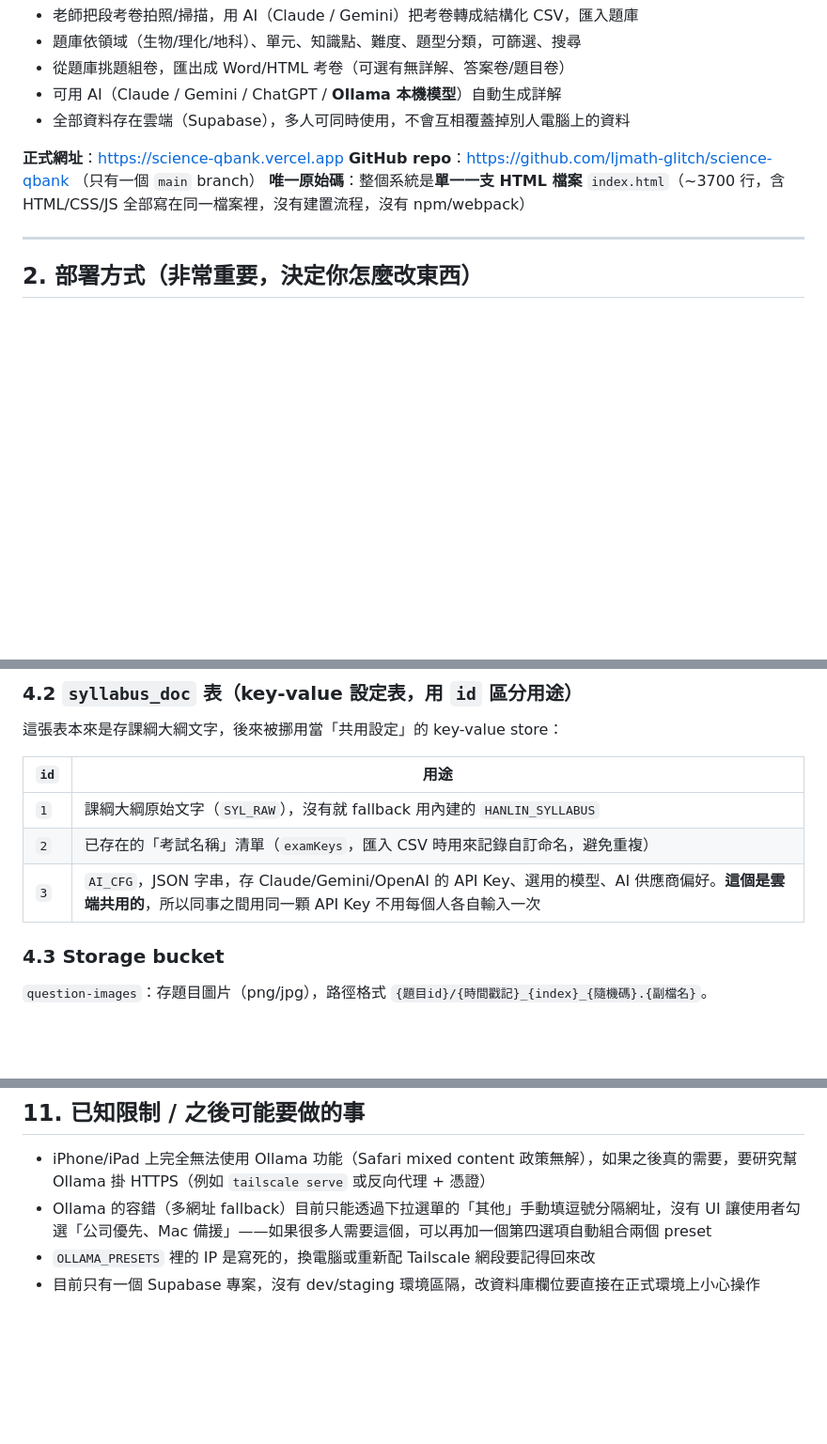
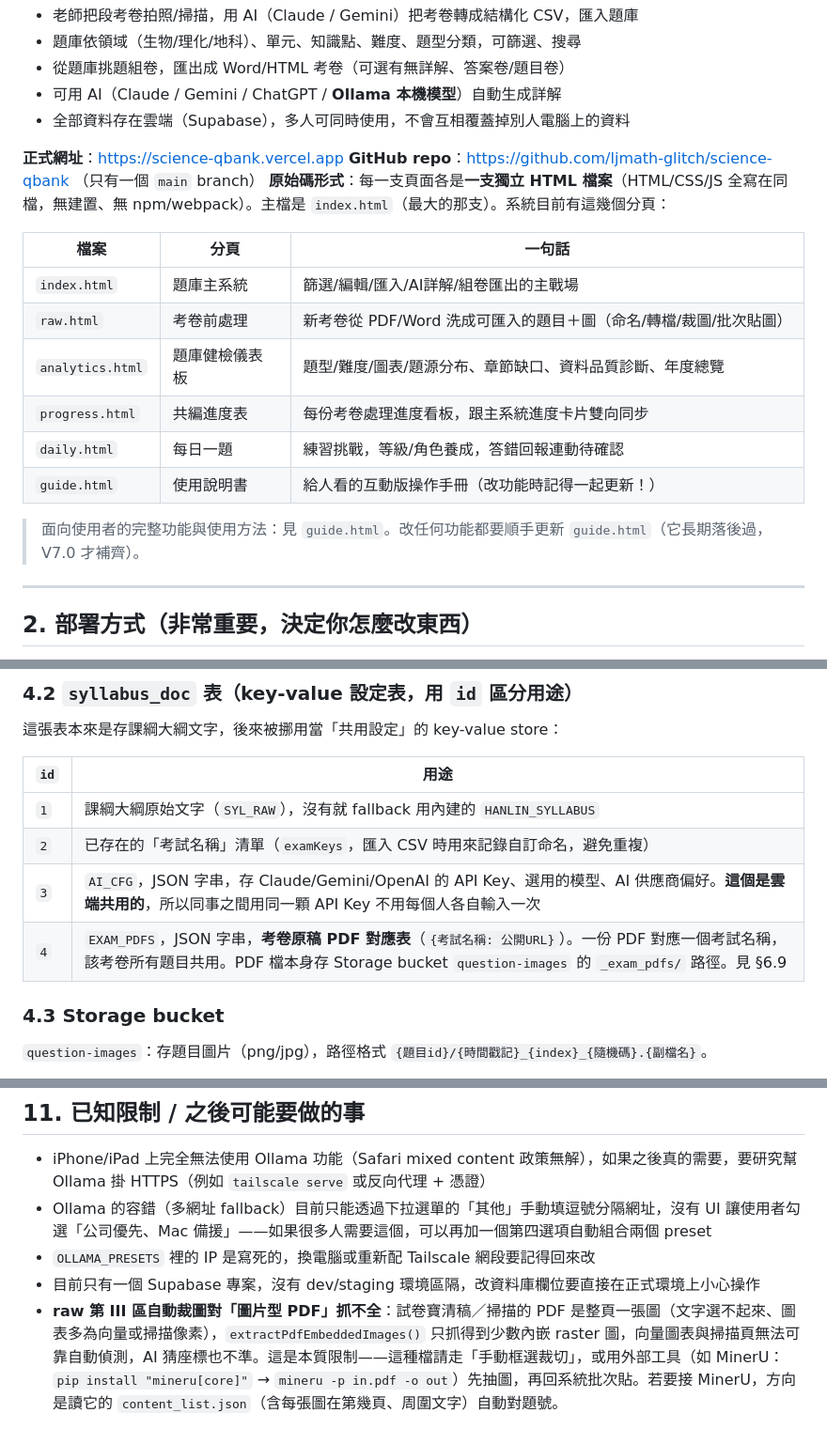
Before and after one commit to ljmath-glitch/science-qbank, a Markdown page: CLAUDE.md, 3 parts joined by grey strips. Shown at 94% size. Drawn GitHub-style; blank space fills up the shorter version.

```diff
--- a/CLAUDE.md
+++ b/CLAUDE.md
@@ -16,7 +16,18 @@
 
 **正式網址**：https://science-qbank.vercel.app
 **GitHub repo**：https://github.com/ljmath-glitch/science-qbank （只有一個 `main` branch）
-**唯一原始碼**：整個系統是**單一一支 HTML 檔案** `index.html`（~3700 行，含 HTML/CSS/JS 全部寫在同一檔案裡，沒有建置流程，沒有 npm/webpack）
+**原始碼形式**：每一支頁面各是**一支獨立 HTML 檔案**（HTML/CSS/JS 全寫在同檔，無建置、無 npm/webpack）。主檔是 `index.html`（最大的那支）。系統目前有這幾個分頁：
+
+| 檔案 | 分頁 | 一句話 |
+|---|---|---|
+| `index.html` | 題庫主系統 | 篩選/編輯/匯入/AI詳解/組卷匯出的主戰場 |
+| `raw.html` | 考卷前處理 | 新考卷從 PDF/Word 洗成可匯入的題目＋圖（命名/轉檔/裁圖/批次貼圖） |
+| `analytics.html` | 題庫健檢儀表板 | 題型/難度/圖表/題源分布、章節缺口、資料品質診斷、年度總覽 |
+| `progress.html` | 共編進度表 | 每份考卷處理進度看板，跟主系統進度卡片雙向同步 |
+| `daily.html` | 每日一題 | 練習挑戰，等級/角色養成，答錯回報連動待確認 |
+| `guide.html` | 使用說明書 | 給人看的互動版操作手冊（改功能時記得一起更新！） |
+
+> 面向使用者的完整功能與使用方法：見 `guide.html`。改任何功能都要順手更新 `guide.html`（它長期落後過，V7.0 才補齊）。
 
 ---
 
@@ -97,6 +108,7 @@ const SUPABASE_ANON_KEY = 'sb_publishable_P_OpGwKYuWxpHMHCZdQRPA_1lCCLfNf';
 | `1` | 課綱大綱原始文字（`SYL_RAW`），沒有就 fallback 用內建的 `HANLIN_SYLLABUS` |
 | `2` | 已存在的「考試名稱」清單（`examKeys`，匯入 CSV 時用來記錄自訂命名，避免重複） |
 | `3` | `AI_CFG`，JSON 字串，存 Claude/Gemini/OpenAI 的 API Key、選用的模型、AI 供應商偏好。**這個是雲端共用的**，所以同事之間用同一顆 API Key 不用每個人各自輸入一次 |
+| `4` | `EXAM_PDFS`，JSON 字串，**考卷原稿 PDF 對應表**（`{考試名稱: 公開URL}`）。一份 PDF 對應一個考試名稱，該考卷所有題目共用。PDF 檔本身存 Storage bucket `question-images` 的 `_exam_pdfs/` 路徑。見 §6.9 |
 
 ### 4.3 Storage bucket
 
@@ -347,3 +391,4 @@ result=await callOllama(sys,msg,olUrl,olMdl,imgs);
 - Ollama 的容錯（多網址 fallback）目前只能透過下拉選單的「其他」手動填逗號分隔網址，沒有 UI 讓使用者勾選「公司優先、Mac 備援」——如果很多人需要這個，可以再加一個第四選項自動組合兩個 preset
 - `OLLAMA_PRESETS` 裡的 IP 是寫死的，換電腦或重新配 Tailscale 網段要記得回來改
 - 目前只有一個 Supabase 專案，沒有 dev/staging 環境區隔，改資料庫欄位要直接在正式環境上小心操作
+- **raw 第 III 區自動裁圖對「圖片型 PDF」抓不全**：試卷寶清稿／掃描的 PDF 是整頁一張圖（文字選不起來、圖表多為向量或掃描像素），`extractPdfEmbeddedImages()` 只抓得到少數內嵌 raster 圖，向量圖表與掃描頁無法可靠自動偵測，AI 猜座標也不準。這是本質限制——這種檔請走「手動框選裁切」，或用外部工具（如 MinerU：`pip install "mineru[core]"` → `mineru -p in.pdf -o out`）先抽圖，再回系統批次貼。若要接 MinerU，方向是讀它的 `content_list.json`（含每張圖在第幾頁、周圍文字）自動對題號。
```
Also changed, not shown: other parts of CLAUDE.md (+32 -0 lines).
